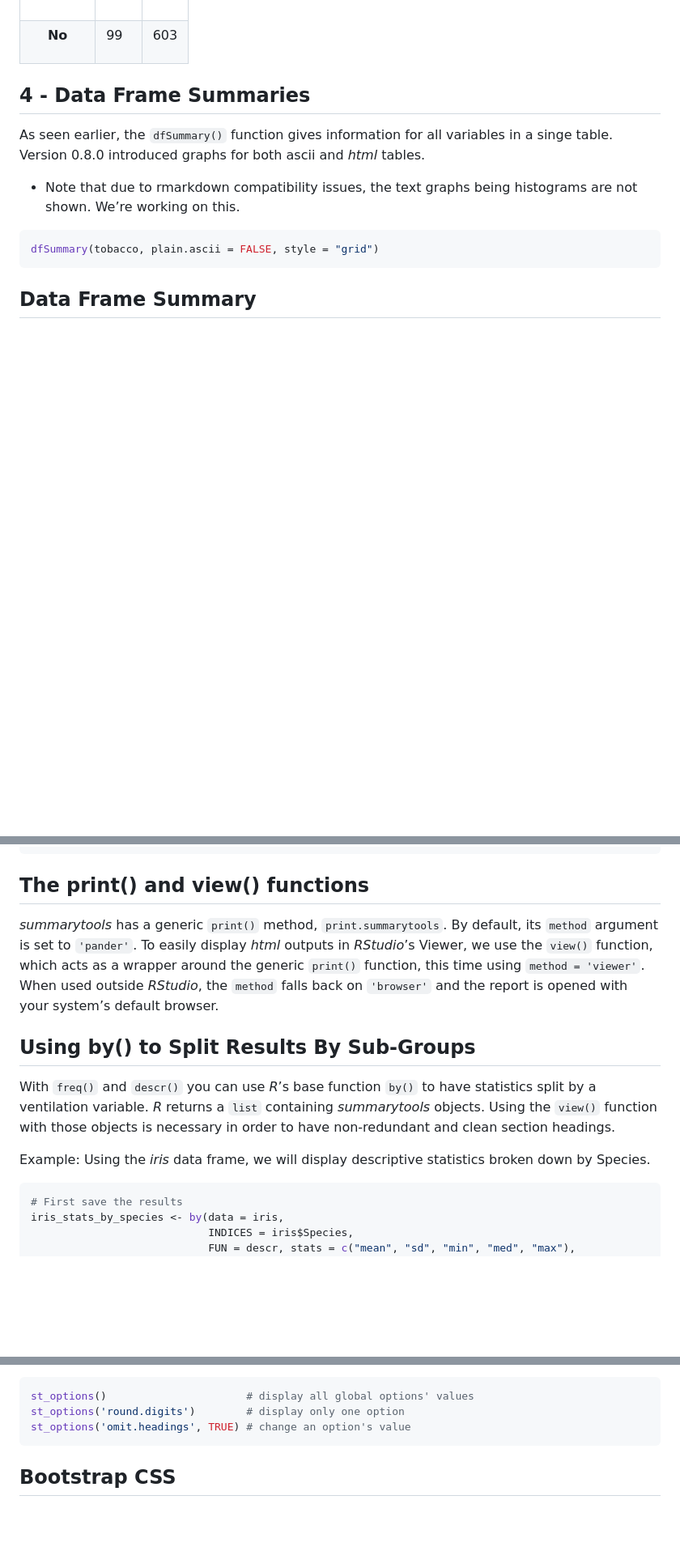
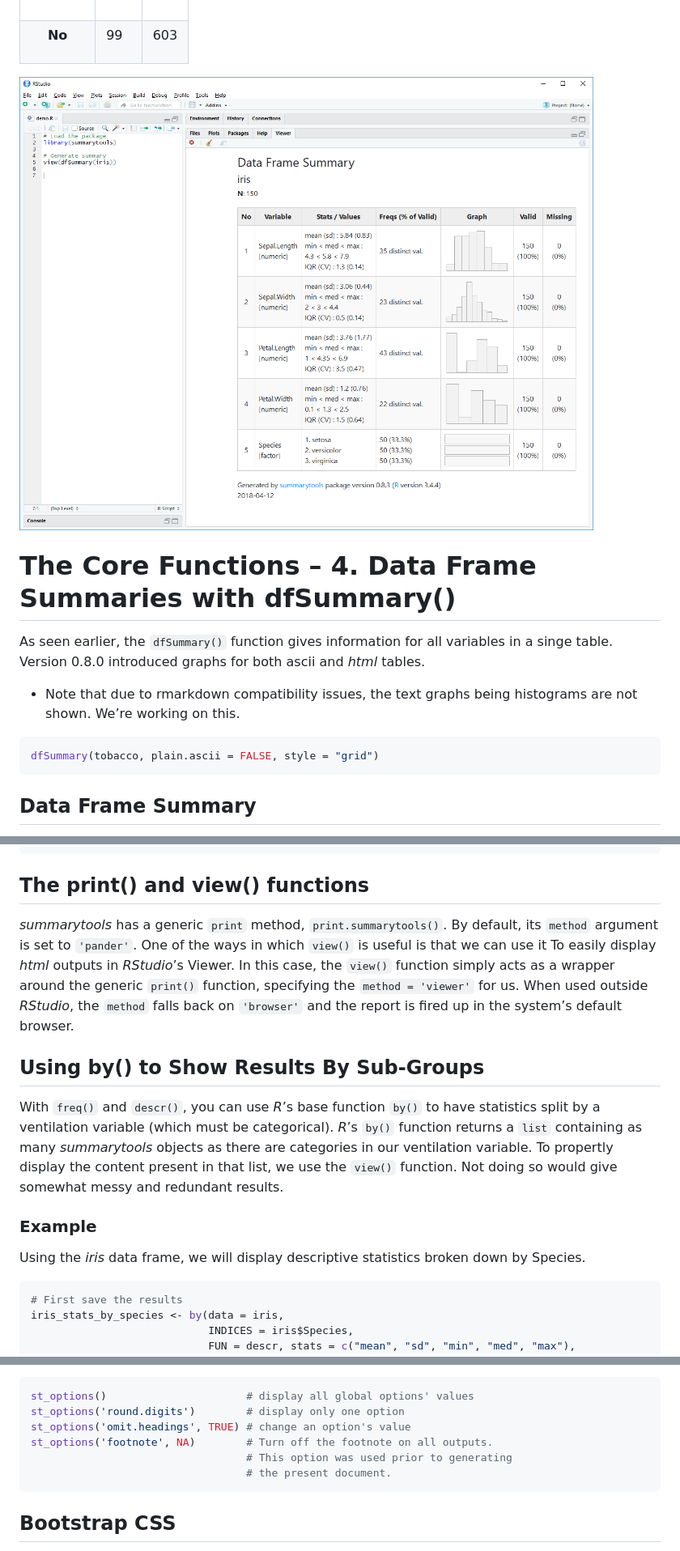
Before and after one commit to dcomtois/summarytools, a Markdown page: README.md, 3 parts joined by grey strips. Shown: that part at 81% size. Rendered like a GitHub page; pictures changed too: img/dfSummary_in_RStudio_Viewer.png; blank space fills up the shorter version.

Commit message:
Knitted Readme (take 3)

````diff
--- a/README.md
+++ b/README.md
@@ -779,7 +320,10 @@ No
 
 <!--/html_preserve-->
 
-## 4 - Data Frame Summaries
+![Example of dfSummary Output displayed in RStudio’s
+viewer](img/dfSummary_in_RStudio_Viewer.png)
+
+# The Core Functions – 4. Data Frame Summaries with dfSummary()
 
 As seen earlier, the `dfSummary()` function gives information for all
 variables in a singe table. Version 0.8.0 introduced graphs for both
@@ -1034,24 +578,29 @@ get good results:
 
 ## The print() and view() functions
 
-*summarytools* has a generic `print()` method, `print.summarytools`. By
-default, its `method` argument is set to `'pander'`. To easily display
-*html* outputs in *RStudio*’s Viewer, we use the `view()` function,
-which acts as a wrapper around the generic `print()` function, this time
-using `method = 'viewer'`. When used outside *RStudio*, the `method`
-falls back on `'browser'` and the report is opened with your system’s
-default browser.
+*summarytools* has a generic `print` method, `print.summarytools()`. By
+default, its `method` argument is set to `'pander'`. One of the ways in
+which `view()` is useful is that we can use it To easily display *html*
+outputs in *RStudio*’s Viewer. In this case, the `view()` function
+simply acts as a wrapper around the generic `print()` function,
+specifying the `method = 'viewer'` for us. When used outside *RStudio*,
+the `method` falls back on `'browser'` and the report is fired up in the
+system’s default browser.
 
-## Using by() to Split Results By Sub-Groups
+## Using by() to Show Results By Sub-Groups
 
-With `freq()` and `descr()` you can use *R*’s base function `by()` to
-have statistics split by a ventilation variable. *R* returns a `list`
-containing *summarytools* objects. Using the `view()` function with
-those objects is necessary in order to have non-redundant and clean
-section headings.
+With `freq()` and `descr()`, you can use *R*’s base function `by()` to
+have statistics split by a ventilation variable (which must be
+categorical). *R*’s `by()` function returns a `list` containing as many
+*summarytools* objects as there are categories in our ventilation
+variable. To propertly display the content present in that list, we use
+the `view()` function. Not doing so would give somewhat messy and
+redundant results.
 
-Example: Using the *iris* data frame, we will display descriptive
-statistics broken down by Species.
+### Example
+
+Using the *iris* data frame, we will display descriptive statistics
+broken down by Species.
 
 ``` r
 # First save the results
@@ -1228,6 +776,9 @@ Examples:
 st_options()                      # display all global options' values
 st_options('round.digits')        # display only one option
 st_options('omit.headings', TRUE) # change an option's value
+st_options('footnote', NA)        # Turn off the footnote on all outputs.
+                                  # This option was used prior to generating
+                                  # the present document.
 ```
 
 ## Bootstrap CSS
````
Also changed, not shown: other parts of README.md (+65 -523 lines), img/ctable-with-row-props.png, 1 other file.
